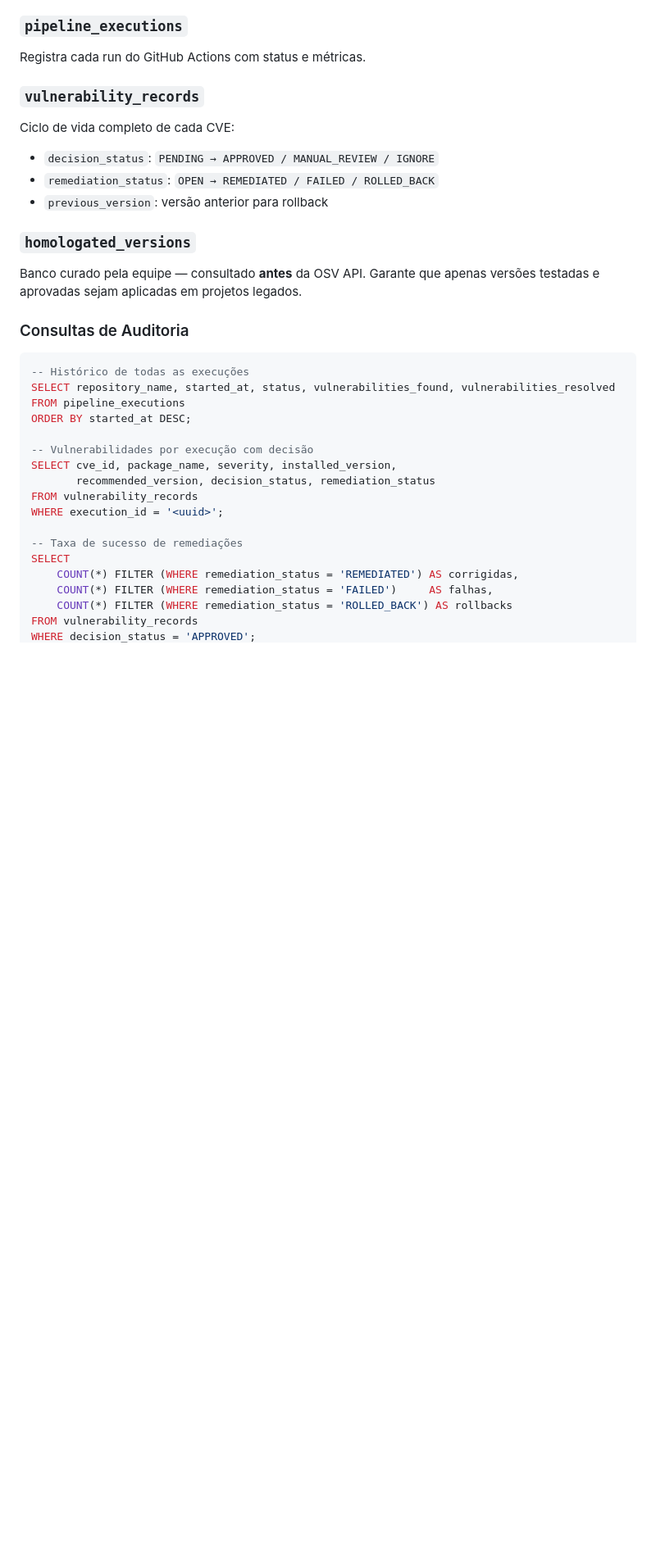
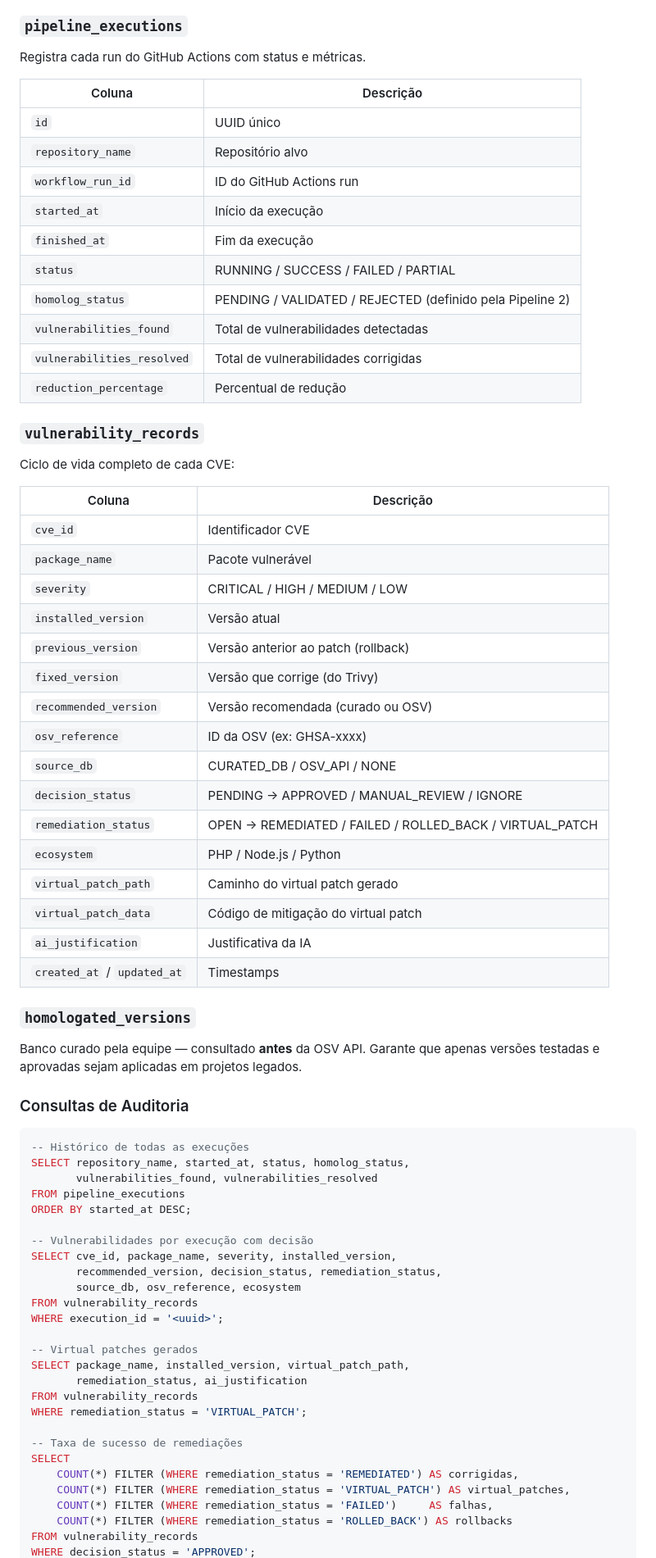
Before and after one commit to PriscilaPinto/open_innovation_unifacens_2026, a Markdown page: README.md, the part around one of its changes. Shown at 82% size. GitHub-like rendering; blank space fills up the shorter version.

````diff
--- a/README.md
+++ b/README.md
@@ -188,11 +245,40 @@ O Supabase mantém **histórico permanente** — cada execução do pipeline cri
 ### `pipeline_executions`
 Registra cada run do GitHub Actions com status e métricas.
 
+| Coluna | Descrição |
+|--------|-----------|
+| `id` | UUID único |
+| `repository_name` | Repositório alvo |
+| `workflow_run_id` | ID do GitHub Actions run |
+| `started_at` | Início da execução |
+| `finished_at` | Fim da execução |
+| `status` | RUNNING / SUCCESS / FAILED / PARTIAL |
+| `homolog_status` | PENDING / VALIDATED / REJECTED (definido pela Pipeline 2) |
+| `vulnerabilities_found` | Total de vulnerabilidades detectadas |
+| `vulnerabilities_resolved` | Total de vulnerabilidades corrigidas |
+| `reduction_percentage` | Percentual de redução |
+
 ### `vulnerability_records`
 Ciclo de vida completo de cada CVE:
-- `decision_status`: `PENDING → APPROVED / MANUAL_REVIEW / IGNORE`
-- `remediation_status`: `OPEN → REMEDIATED / FAILED / ROLLED_BACK`
-- `previous_version`: versão anterior para rollback
+
+| Coluna | Descrição |
+|--------|-----------|
+| `cve_id` | Identificador CVE |
+| `package_name` | Pacote vulnerável |
+| `severity` | CRITICAL / HIGH / MEDIUM / LOW |
+| `installed_version` | Versão atual |
+| `previous_version` | Versão anterior ao patch (rollback) |
+| `fixed_version` | Versão que corrige (do Trivy) |
+| `recommended_version` | Versão recomendada (curado ou OSV) |
+| `osv_reference` | ID da OSV (ex: GHSA-xxxx) |
+| `source_db` | CURATED_DB / OSV_API / NONE |
+| `decision_status` | PENDING → APPROVED / MANUAL_REVIEW / IGNORE |
+| `remediation_status` | OPEN → REMEDIATED / FAILED / ROLLED_BACK / VIRTUAL_PATCH |
+| `ecosystem` | PHP / Node.js / Python |
+| `virtual_patch_path` | Caminho do virtual patch gerado |
+| `virtual_patch_data` | Código de mitigação do virtual patch |
+| `ai_justification` | Justificativa da IA |
+| `created_at` / `updated_at` | Timestamps |
 
 ### `homologated_versions`
 Banco curado pela equipe — consultado **antes** da OSV API. Garante que apenas versões testadas e aprovadas sejam aplicadas em projetos legados.
@@ -201,19 +287,28 @@ Banco curado pela equipe — consultado **antes** da OSV API. Garante que apenas
 
 ```sql
 -- Histórico de todas as execuções
-SELECT repository_name, started_at, status, vulnerabilities_found, vulnerabilities_resolved
+SELECT repository_name, started_at, status, homolog_status,
+       vulnerabilities_found, vulnerabilities_resolved
 FROM pipeline_executions
 ORDER BY started_at DESC;
 
 -- Vulnerabilidades por execução com decisão
 SELECT cve_id, package_name, severity, installed_version,
-       recommended_version, decision_status, remediation_status
+       recommended_version, decision_status, remediation_status,
+       source_db, osv_reference, ecosystem
 FROM vulnerability_records
 WHERE execution_id = '<uuid>';
+
+-- Virtual patches gerados
+SELECT package_name, installed_version, virtual_patch_path,
+       remediation_status, ai_justification
+FROM vulnerability_records
+WHERE remediation_status = 'VIRTUAL_PATCH';
 
 -- Taxa de sucesso de remediações
 SELECT
     COUNT(*) FILTER (WHERE remediation_status = 'REMEDIATED') AS corrigidas,
+    COUNT(*) FILTER (WHERE remediation_status = 'VIRTUAL_PATCH') AS virtual_patches,
     COUNT(*) FILTER (WHERE remediation_status = 'FAILED')     AS falhas,
     COUNT(*) FILTER (WHERE remediation_status = 'ROLLED_BACK') AS rollbacks
 FROM vulnerability_records
````
Also changed, not shown: other parts of README.md (+135 -70 lines).
